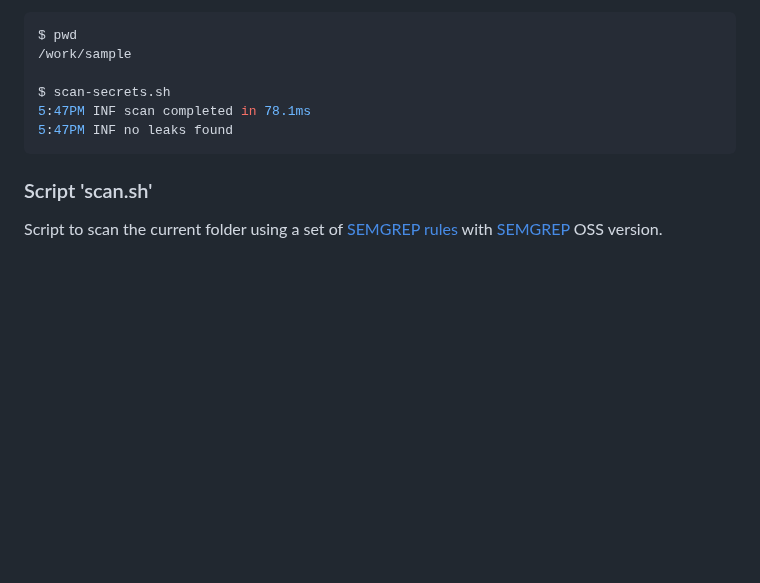
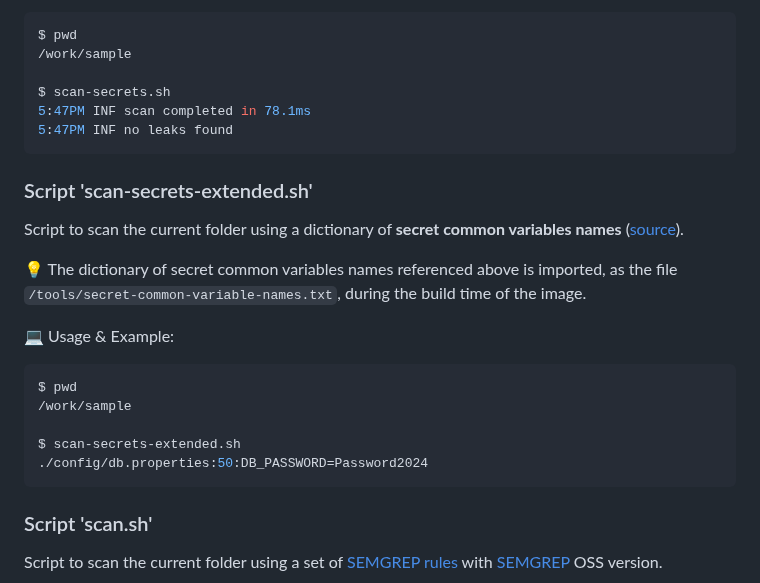
Before and after one commit to righettod/toolbox-codescan, a Markdown page: README.md, the part around the change. Drawn GitHub-style; blank space fills up the shorter version.

````diff
--- a/README.md
+++ b/README.md
@@ -67,6 +67,22 @@ $ scan-secrets.sh
 5:47PM INF no leaks found
 ```
 
+### Script 'scan-secrets-extended.sh'
+
+Script to scan the current folder using a dictionary of **secret common variables names** ([source](https://gist.githubusercontent.com/EdOverflow/8bd2faad513626c413b8fc6e9d955669/raw/06a0ef0fd83920d513c65767aae258ecf8382bdf/gistfile1.txt)).
+
+💡 The dictionary of secret common variables names referenced above is imported, as the file `/tools/secret-common-variable-names.txt`, during the build time of the image.
+
+💻 Usage & Example:
+
+```bash
+$ pwd
+/work/sample
+
+$ scan-secrets-extended.sh
+./config/db.properties:50:DB_PASSWORD=Password2024
+```
+
 ### Script 'scan.sh'
 
 Script to scan the current folder using a set of [SEMGREP rules](https://github.com/semgrep/semgrep-rules) with [SEMGREP](https://semgrep.dev/) OSS version.
````
